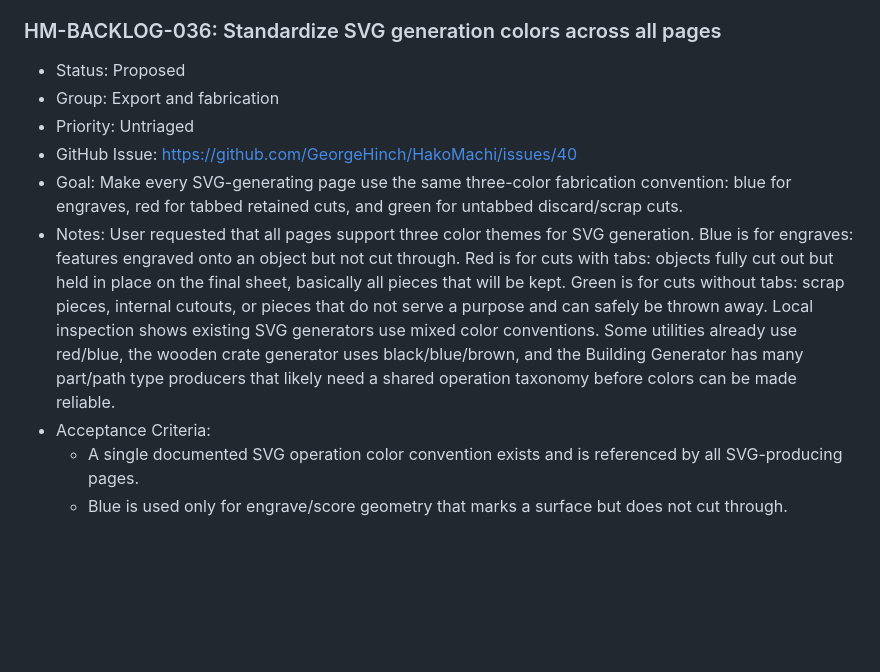
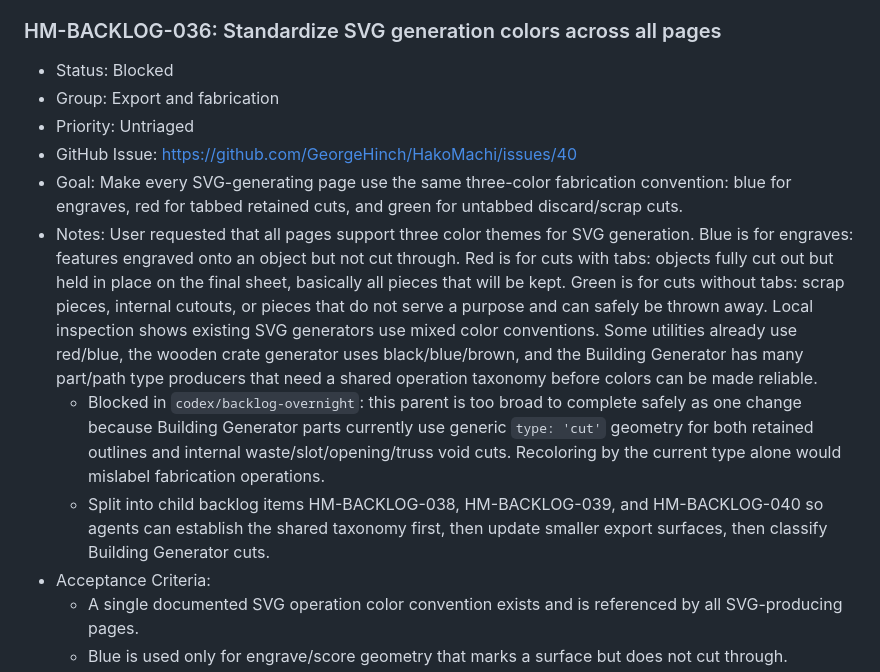
Before and after one commit to GeorgeHinch/HakoMachi, a Markdown page: docs/backlog.md, the part around one of its changes. Drawn GitHub-style; blank space fills up the shorter version.

```diff
--- a/docs/backlog.md
+++ b/docs/backlog.md
@@ -462,12 +462,14 @@ This backlog captures HakoMachi feature ideas as agent-ready work items. Add new
 
 ### HM-BACKLOG-036: Standardize SVG generation colors across all pages
 
-- Status: Proposed
+- Status: Blocked
 - Group: Export and fabrication
 - Priority: Untriaged
 - GitHub Issue: https://github.com/GeorgeHinch/HakoMachi/issues/40
 - Goal: Make every SVG-generating page use the same three-color fabrication convention: blue for engraves, red for tabbed retained cuts, and green for untabbed discard/scrap cuts.
-- Notes: User requested that all pages support three color themes for SVG generation. Blue is for engraves: features engraved onto an object but not cut through. Red is for cuts with tabs: objects fully cut out but held in place on the final sheet, basically all pieces that will be kept. Green is for cuts without tabs: scrap pieces, internal cutouts, or pieces that do not serve a purpose and can safely be thrown away. Local inspection shows existing SVG generators use mixed color conventions. Some utilities already use red/blue, the wooden crate generator uses black/blue/brown, and the Building Generator has many part/path type producers that likely need a shared operation taxonomy before colors can be made reliable.
+- Notes: User requested that all pages support three color themes for SVG generation. Blue is for engraves: features engraved onto an object but not cut through. Red is for cuts with tabs: objects fully cut out but held in place on the final sheet, basically all pieces that will be kept. Green is for cuts without tabs: scrap pieces, internal cutouts, or pieces that do not serve a purpose and can safely be thrown away. Local inspection shows existing SVG generators use mixed color conventions. Some utilities already use red/blue, the wooden crate generator uses black/blue/brown, and the Building Generator has many part/path type producers that need a shared operation taxonomy before colors can be made reliable.
+  - Blocked in `codex/backlog-overnight`: this parent is too broad to complete safely as one change because Building Generator parts currently use generic `type: 'cut'` geometry for both retained outlines and internal waste/slot/opening/truss void cuts. Recoloring by the current type alone would mislabel fabrication operations.
+  - Split into child backlog items HM-BACKLOG-038, HM-BACKLOG-039, and HM-BACKLOG-040 so agents can establish the shared taxonomy first, then update smaller export surfaces, then classify Building Generator cuts.
 - Acceptance Criteria:
   - A single documented SVG operation color convention exists and is referenced by all SVG-producing pages.
   - Blue is used only for engrave/score geometry that marks a surface but does not cut through.
```
Also changed, not shown: other parts of docs/backlog.md (+78 -1 lines).
